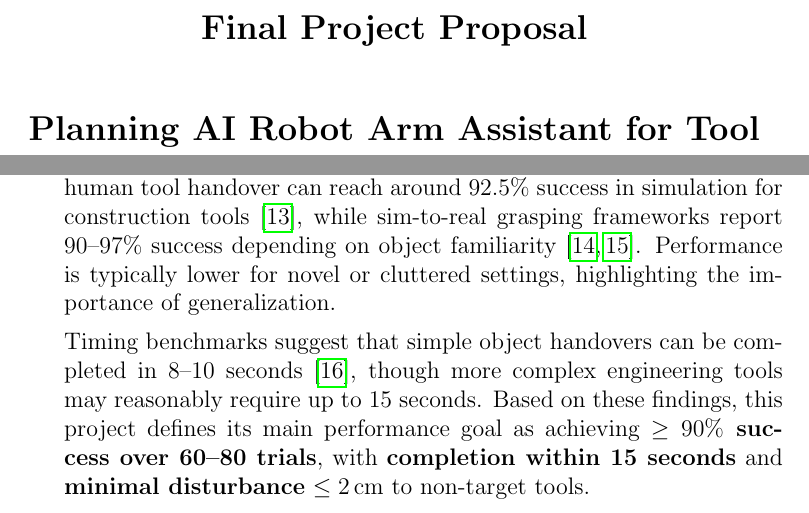
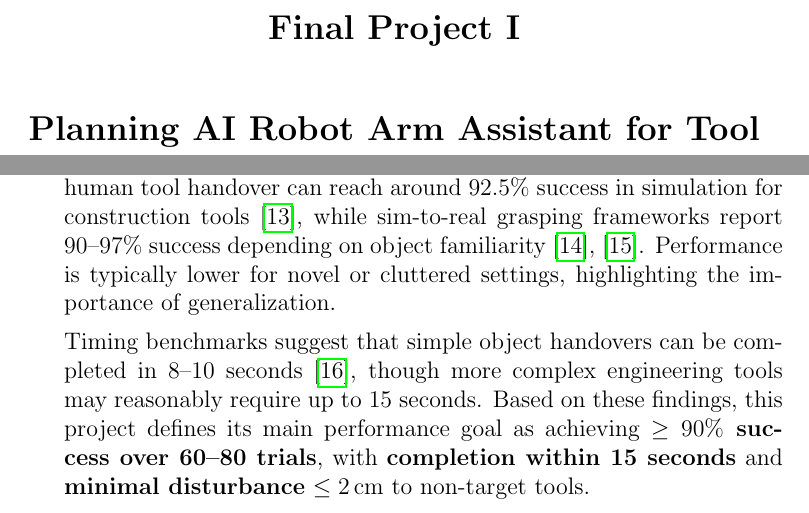
Before and after one commit to Final-Project-ROS2/final-project-deliverables, a LaTeX paper (Major_project_proposal.tex): two parts of pages 1 and 10 of 57, joined at a grey line, cut so that both start at the same text. Compiled offline with pdfLaTeX.

Commit message:
feat: progress report 1

```diff
--- a/Major_project_proposal.tex
+++ b/Major_project_proposal.tex
@@ -15,7 +15,7 @@
 \begin{titlepage}
     \centering
     % Title
-    {\Large \textbf{Final Project Proposal}\par}
+    {\Large \textbf{Final Project I}\par}
     \vspace{1cm}
 
     {\Large \textbf{Planning AI Robot Arm Assistant for Tool Handling in Engineering Projects}\par}
@@ -111,7 +111,7 @@ Drawing from the prior examination of robotic manipulation through natural langu
 
 \subsection*{Evaluation Metrics and Benchmarks}
 
-To demonstrate successful end-to-end handover, the system must integrate language understanding, symbolic planning, perception, and grasping into a reliable pipeline. Recent studies show that robot-to-human tool handover can reach around 92.5\% success in simulation for construction tools~\cite{iaarc2025_handover}, while sim-to-real grasping frameworks report 90--97\% success depending on object familiarity~\cite{mogpe2022, grasping2023}. Performance is typically lower for novel or cluttered settings, highlighting the importance of generalization.
+To demonstrate successful end-to-end handover, the system must integrate language understanding, symbolic planning, perception, and grasping into a reliable pipeline. Recent studies show that robot-to-human tool handover can reach around 92.5\% success in simulation for construction tools~\cite{iaarc2025_handover}, while sim-to-real grasping frameworks report 90--97\% success depending on object familiarity~\cite{mogpe2022},\cite{grasping2023}. Performance is typically lower for novel or cluttered settings, highlighting the importance of generalization.
 
 Timing benchmarks suggest that simple object handovers can be completed in 8--10 seconds~\cite{handover2024_fast}, though more complex engineering tools may reasonably require up to 15 seconds. Based on these findings, this project defines its main performance goal as achieving \textbf{$\geq90\%$ success over 60–80 trials}, with \textbf{completion within 15 seconds} and \textbf{minimal disturbance} $\leq\SI{2}{\centi\meter}$ to non-target tools.
 
```
Also changed, not shown: Major_project_proposal.tex (2 more changed lines).
